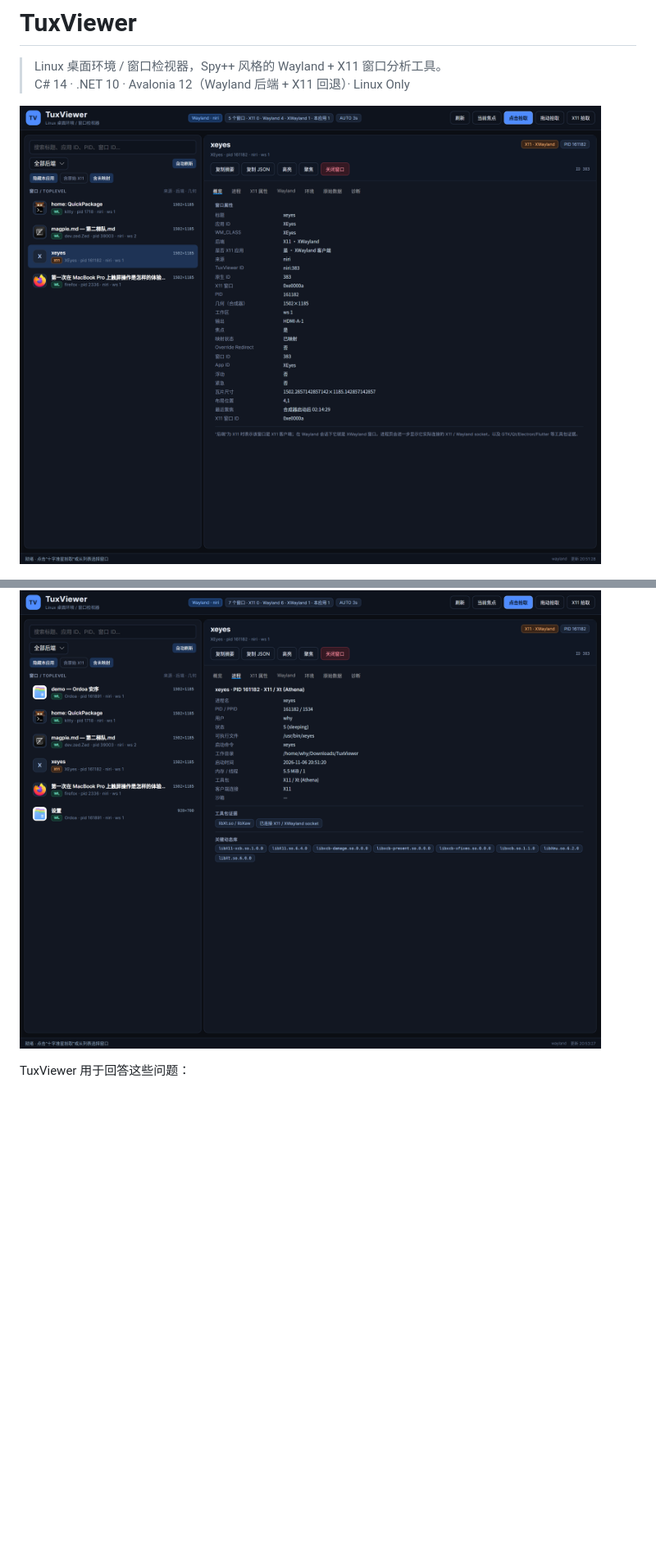
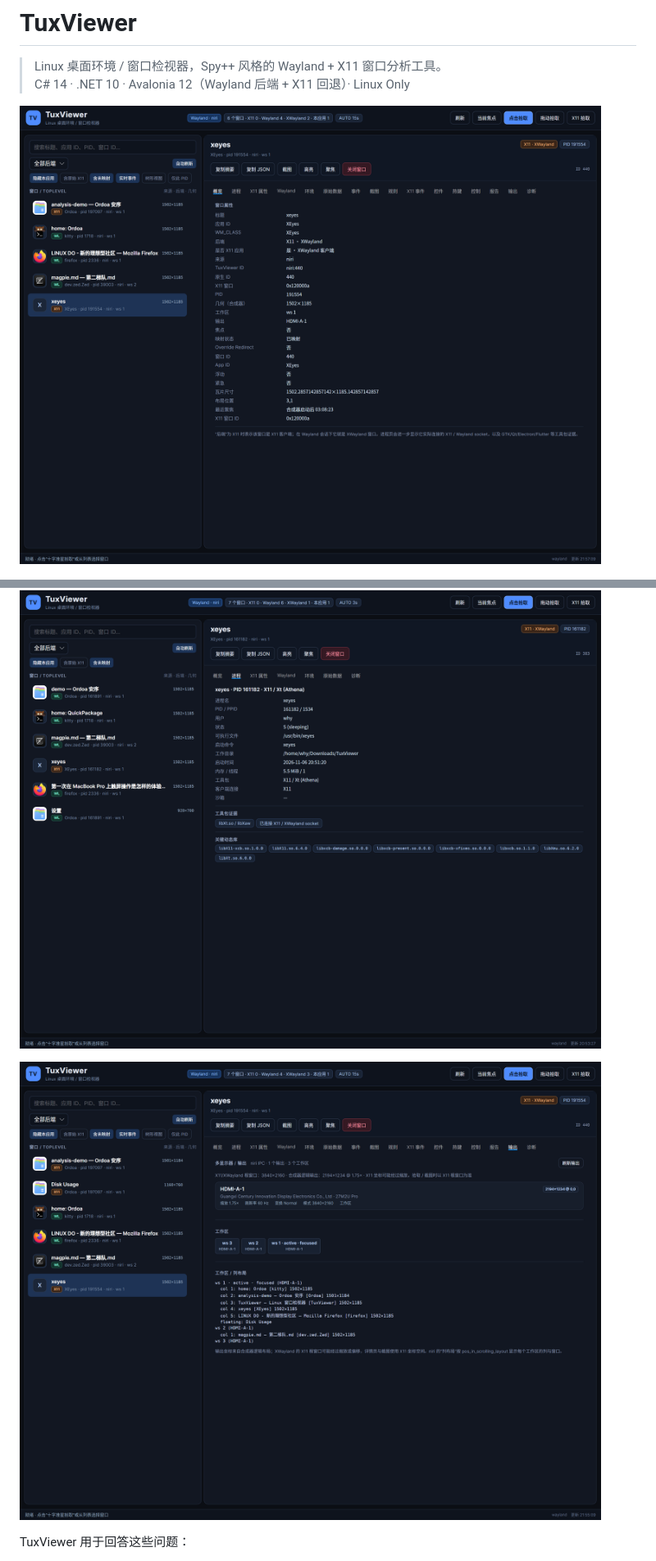
Before and after one commit to whynbnb/TuxViewer, a Markdown page: README.md, 2 parts joined by grey strips. Shown at 82% size. GitHub-like rendering; pictures changed too: docs/outputs.png (added), docs/screenshot.png; blank space fills up the shorter version.

Commit message:
docs: refresh screenshots for new inspection tabs

```diff
--- a/README.md
+++ b/README.md
@@ -6,6 +6,8 @@
 ![TuxViewer 窗口检视](docs/screenshot.png)
 
 ![TuxViewer 进程与工具包](docs/process.png)
+
+![TuxViewer 输出与布局](docs/outputs.png)
 
 TuxViewer 用于回答这些问题：
 
```
